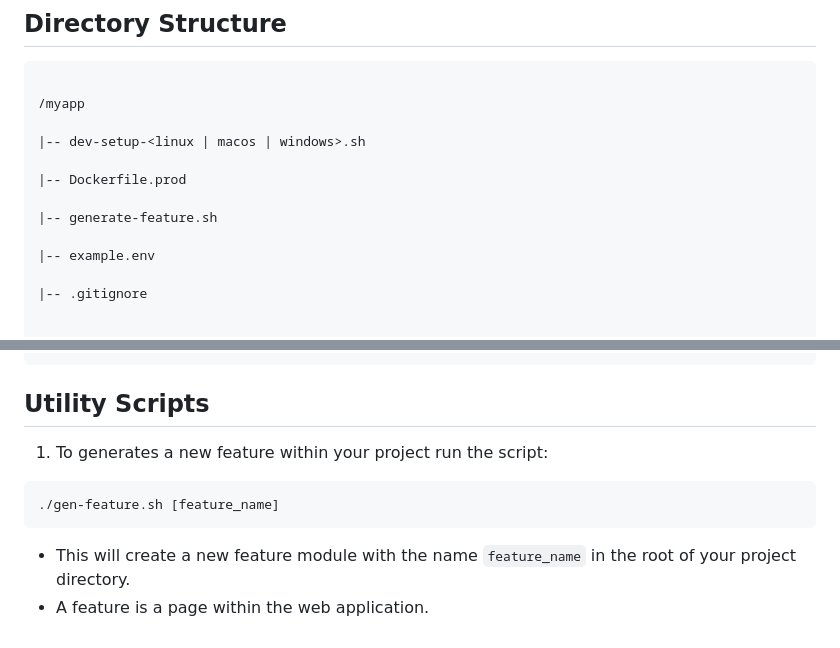
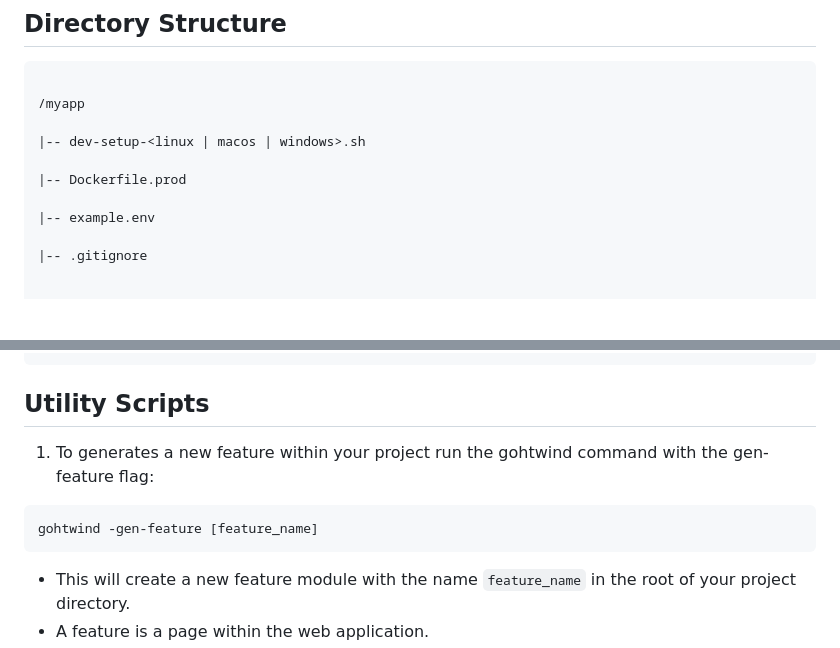
Before and after one commit to emerson-argueta/gohtwind, a Markdown page: README.md, 2 parts joined by grey strips. Rendered like a GitHub page; blank space fills up the shorter version.

````diff
--- a/README.md
+++ b/README.md
@@ -50,8 +50,6 @@ cd your_project_name
 |-- dev-setup-<linux | macos | windows>.sh
 
 |-- Dockerfile.prod
-
-|-- generate-feature.sh
 
 |-- example.env
 
@@ -133,9 +131,9 @@ cd your_project_name
 
 ## Utility Scripts
 
-1. To generates a new feature within your project run the script:
+1. To generates a new feature within your project run the gohtwind command with the gen-feature flag:
 ```bash
-./gen-feature.sh [feature_name]
+gohtwind -gen-feature [feature_name]
 ```
 * This will create a new feature module with the name `feature_name` in the root of your project directory.
 * A feature is a page within the web application.
````
